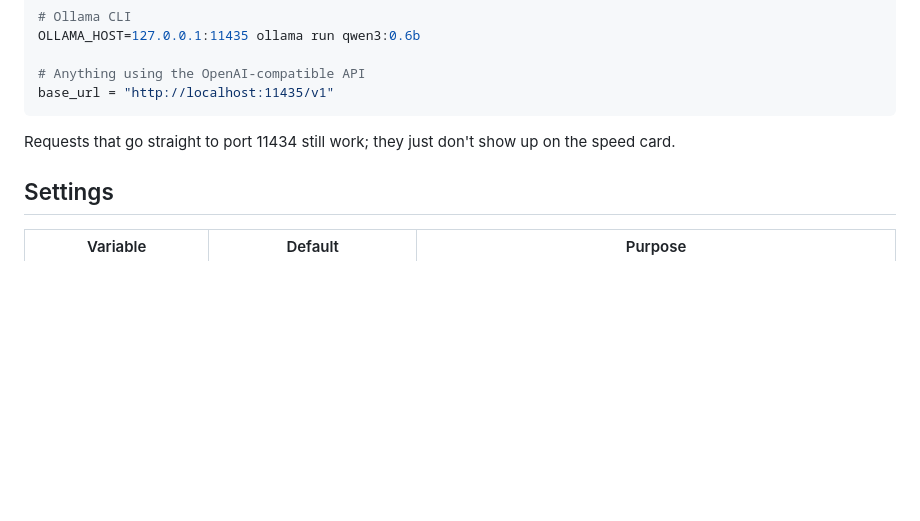
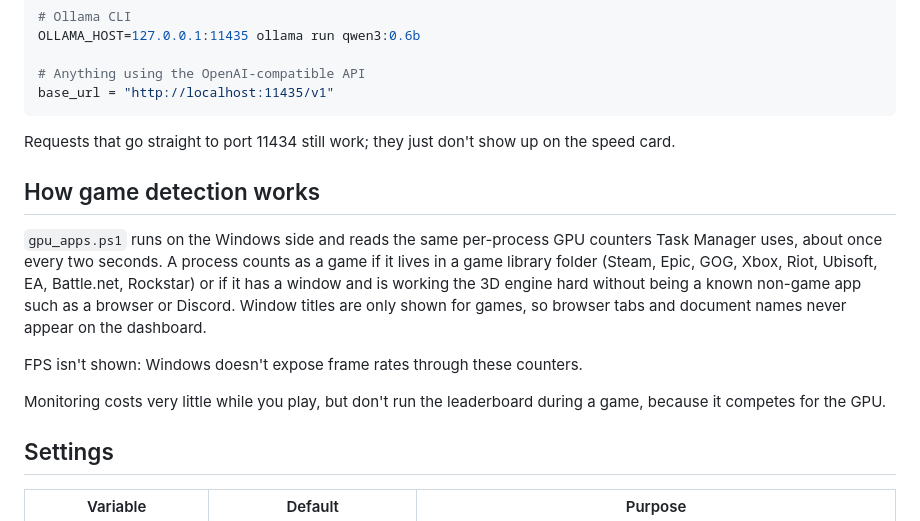
Before and after one commit to jestie/Gpu_Bench, a Markdown page: README.md, the part around one of its changes. Drawn GitHub-style; blank space fills up the shorter version.

```diff
--- a/README.md
+++ b/README.md
@@ -46,6 +51,14 @@ base_url = "http://localhost:11435/v1"
 
 Requests that go straight to port 11434 still work; they just don't show up on the speed card.
 
+## How game detection works
+
+`gpu_apps.ps1` runs on the Windows side and reads the same per-process GPU counters Task Manager uses, about once every two seconds. A process counts as a game if it lives in a game library folder (Steam, Epic, GOG, Xbox, Riot, Ubisoft, EA, Battle.net, Rockstar) or if it has a window and is working the 3D engine hard without being a known non-game app such as a browser or Discord. Window titles are only shown for games, so browser tabs and document names never appear on the dashboard.
+
+FPS isn't shown: Windows doesn't expose frame rates through these counters.
+
+Monitoring costs very little while you play, but don't run the leaderboard during a game, because it competes for the GPU.
+
 ## Settings
 
 | Variable | Default | Purpose |
```
Also changed, not shown: other parts of README.md (+10 -5 lines), docs/screenshot.png, 3 other files.
